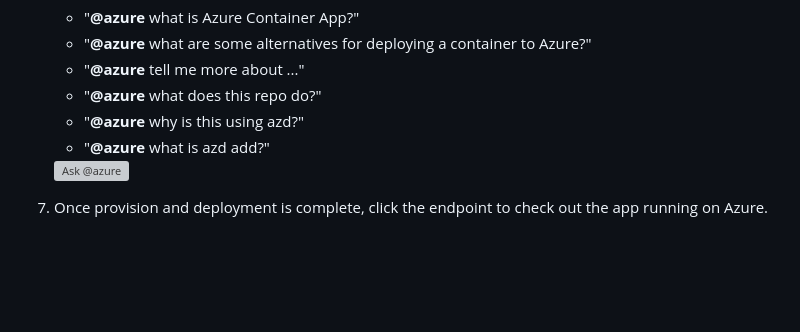
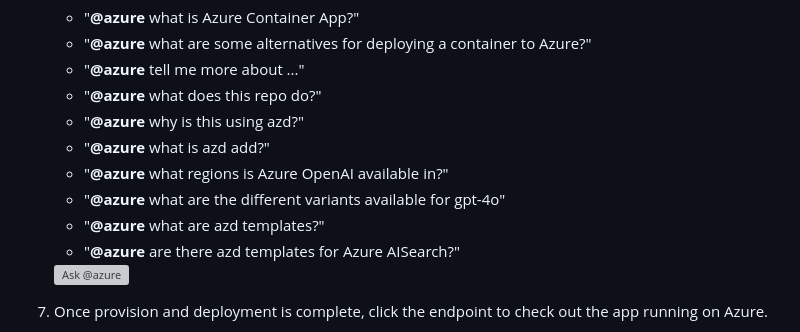
Before and after one commit to microsoft/build25-LAB309, a Markdown page: Lab-Instructions/1.exercise-deploy-app.md, the part around the change. GitHub-like rendering; blank space fills up the shorter version; grey boxes are pictures that could not be loaded.

```diff
--- a/Lab-Instructions/1.exercise-deploy-app.md
+++ b/Lab-Instructions/1.exercise-deploy-app.md
@@ -48,6 +48,10 @@ Once you complete this exercise, you will have your application deployed to Azur
     * "**@azure** what does this repo do?"
     * "**@azure** why is this using azd?"
     * "**@azure** what is azd add?"
+    * "**@azure** what regions is Azure OpenAI available in?"
+    * "**@azure** what are the different variants available for gpt-4o"
+    * "**@azure** what are azd templates?"
+    * "**@azure** are there azd templates for Azure AISearch?"
 
     <div align="left">
         <img src="..\img\ask_at_azure.jpg" alt="Ask @azure" style="max-width: 75%; height: auto;">
```
